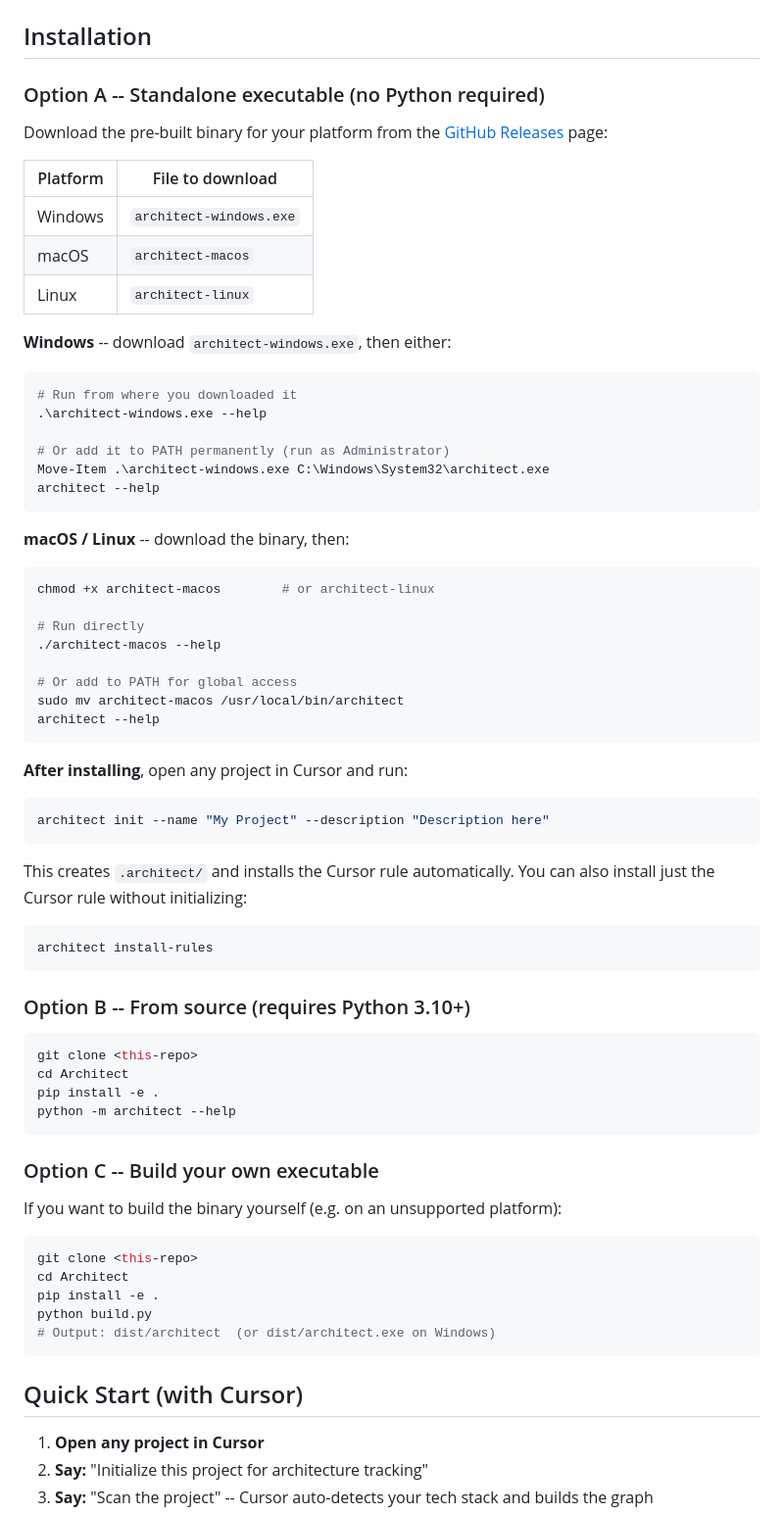
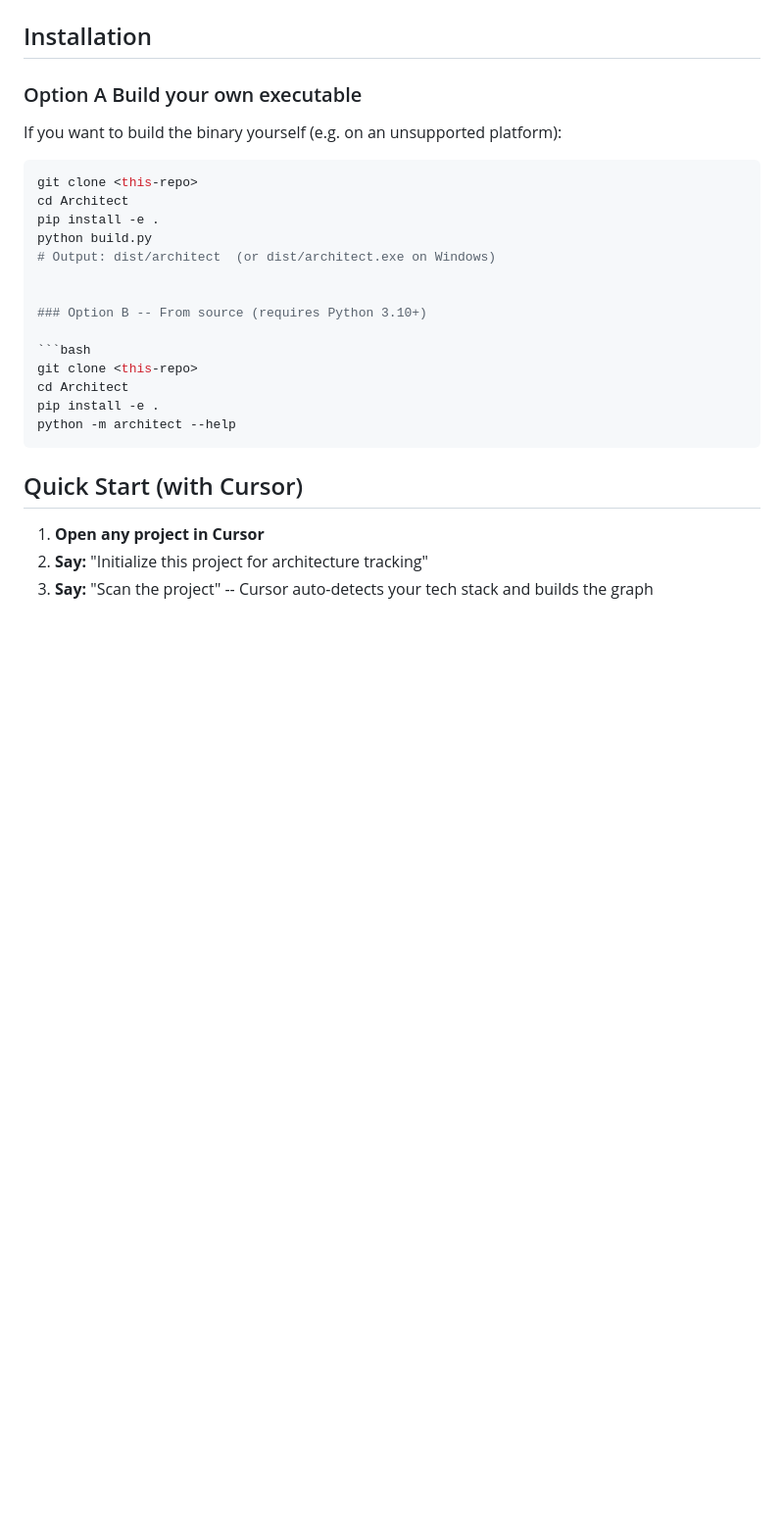
Before and after one commit to hashif360/Architect, a Markdown page: README.md, the part around the change. Shown at 98% size. Rendered like a GitHub page; blank space fills up the shorter version.

Commit message:
Revise installation options in README.md
Updated installation instructions and reorganized options.

````diff
--- a/README.md
+++ b/README.md
@@ -23,46 +23,17 @@ You never need to remember a single command. Cursor reads the architecture rule
 
 ## Installation
 
-### Option A -- Standalone executable (no Python required)
+### Option A Build your own executable
 
-Download the pre-built binary for your platform from the [GitHub Releases](../../releases/latest) page:
+If you want to build the binary yourself (e.g. on an unsupported platform):
 
-| Platform | File to download |
-|----------|-----------------|
-| Windows  | `architect-windows.exe` |
-| macOS    | `architect-macos` |
-| Linux    | `architect-linux` |
+```bash
+git clone <this-repo>
+cd Architect
+pip install -e .
+python build.py
+# Output: dist/architect  (or dist/architect.exe on Windows)
 
-**Windows** -- download `architect-windows.exe`, then either:
-```powershell
-# Run from where you downloaded it
-.\architect-windows.exe --help
-
-# Or add it to PATH permanently (run as Administrator)
-Move-Item .\architect-windows.exe C:\Windows\System32\architect.exe
-architect --help
-```
-
-**macOS / Linux** -- download the binary, then:
-```bash
-chmod +x architect-macos        # or architect-linux
-
-# Run directly
-./architect-macos --help
-
-# Or add to PATH for global access
-sudo mv architect-macos /usr/local/bin/architect
-architect --help
-```
-
-**After installing**, open any project in Cursor and run:
-```bash
-architect init --name "My Project" --description "Description here"
-```
-This creates `.architect/` and installs the Cursor rule automatically. You can also install just the Cursor rule without initializing:
-```bash
-architect install-rules
-```
 
 ### Option B -- From source (requires Python 3.10+)
 
@@ -73,17 +44,6 @@ pip install -e .
 python -m architect --help
 ```
 
-### Option C -- Build your own executable
-
-If you want to build the binary yourself (e.g. on an unsupported platform):
-
-```bash
-git clone <this-repo>
-cd Architect
-pip install -e .
-python build.py
-# Output: dist/architect  (or dist/architect.exe on Windows)
-```
 
 ## Quick Start (with Cursor)
 
````
